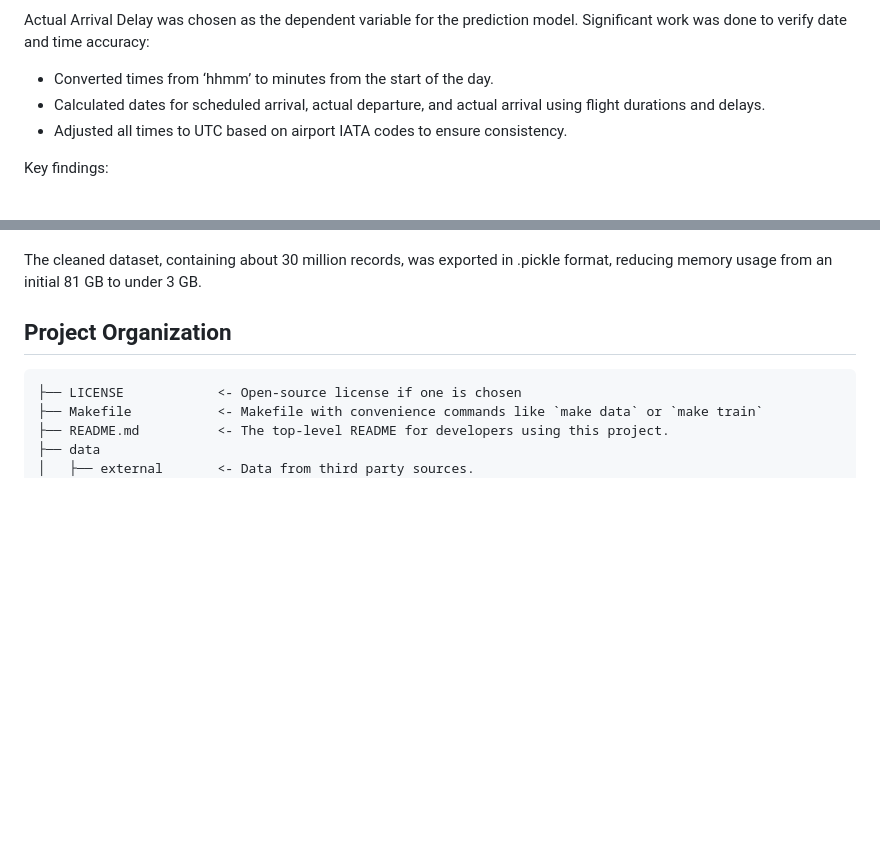
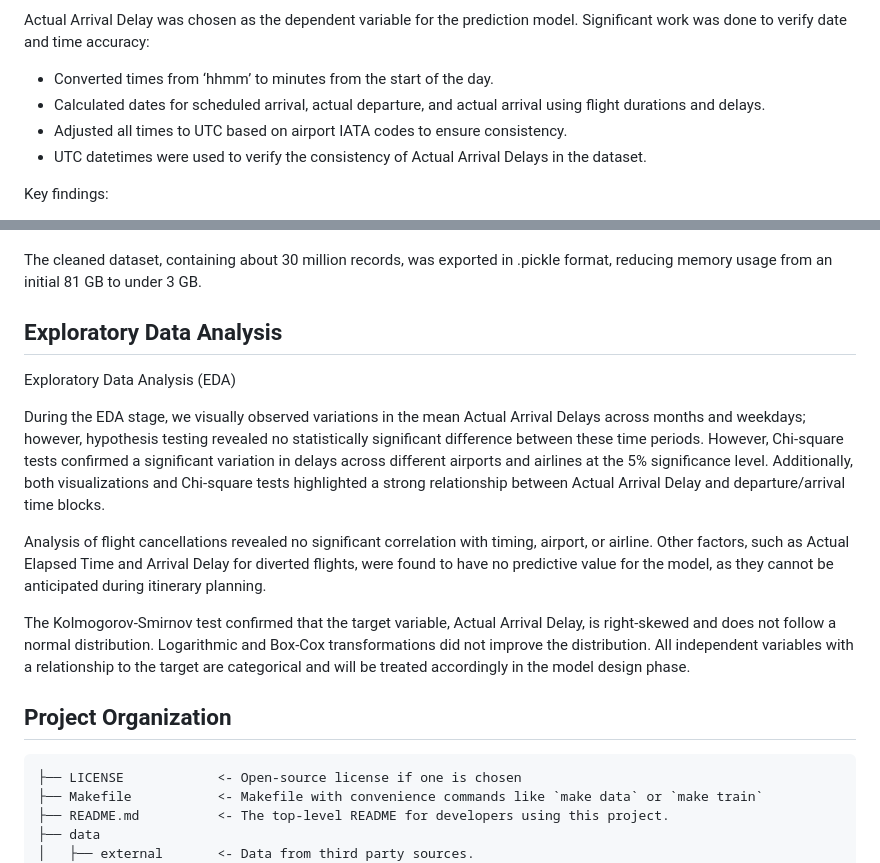
Before and after one commit to kholodov-a/Springboard_repo, a Markdown page: CS2-flights-delay-REPO/README.md, 2 parts joined by grey strips. Drawn GitHub-style; blank space fills up the shorter version.

Commit message:
EDA part added to the README file

```diff
--- a/CS2-flights-delay-REPO/README.md
+++ b/CS2-flights-delay-REPO/README.md
@@ -22,6 +22,7 @@ Actual Arrival Delay was chosen as the dependent variable for the prediction mod
 *	Converted times from ‘hhmm’ to minutes from the start of the day.
 *	Calculated dates for scheduled arrival, actual departure, and actual arrival using flight durations and delays.
 *	Adjusted all times to UTC based on airport IATA codes to ensure consistency.
+*   UTC datetimes were used to verify the consistency of Actual Arrival Delays in the dataset.
 
 Key findings:
 *	Pandas datetime columns can only store data with the same time zone. Mixing time zones causes automatic conversion to object, increasing memory usage.
@@ -33,6 +34,15 @@ The dataset underwent thorough verification for consistency in Actual Arrival De
 
 The cleaned dataset, containing about 30 million records, was exported in .pickle format, reducing memory usage from an initial 81 GB to under 3 GB.
 
+## Exploratory Data Analysis
+
+Exploratory Data Analysis (EDA)
+
+During the EDA stage, we visually observed variations in the mean Actual Arrival Delays across months and weekdays; however, hypothesis testing revealed no statistically significant difference between these time periods. However, Chi-square tests confirmed a significant variation in delays across different airports and airlines at the 5% significance level. Additionally, both visualizations and Chi-square tests highlighted a strong relationship between Actual Arrival Delay and departure/arrival time blocks.
+
+Analysis of flight cancellations revealed no significant correlation with timing, airport, or airline. Other factors, such as Actual Elapsed Time and Arrival Delay for diverted flights, were found to have no predictive value for the model, as they cannot be anticipated during itinerary planning.
+
+The Kolmogorov-Smirnov test confirmed that the target variable, Actual Arrival Delay, is right-skewed and does not follow a normal distribution. Logarithmic and Box-Cox transformations did not improve the distribution. All independent variables with a relationship to the target are categorical and will be treated accordingly in the model design phase.
 
 
 ## Project Organization
```
